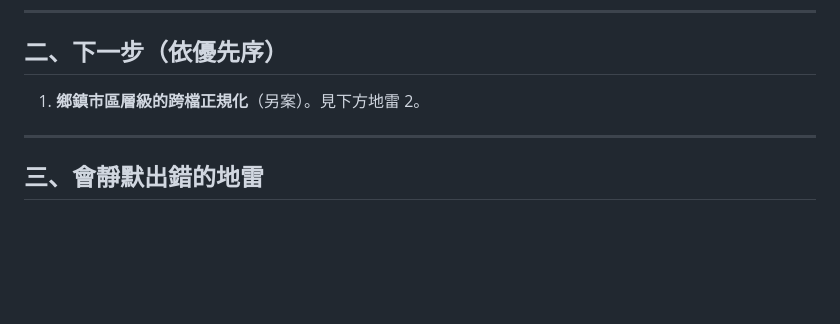
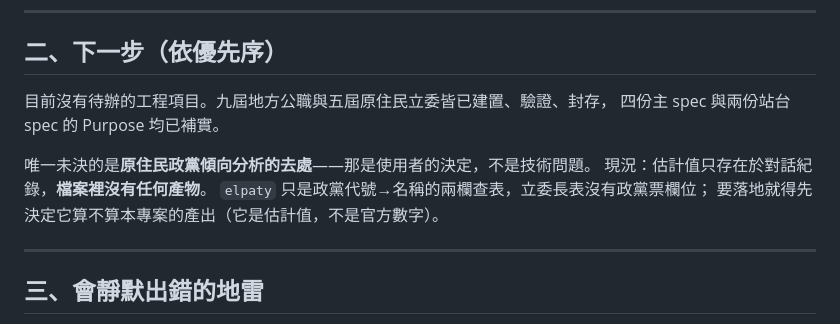
Before and after one commit to ss1111119/indigenous-local-election-tw, a Markdown page: HANDOFF.md, the part around the change. Rendered like a GitHub page; blank space fills up the shorter version.

Commit message:
docs: 補 site-chart-accessibility 的 Purpose，並更新 HANDOFF 的下一步
兩處都是漏掉的收尾：

1. site-chart-accessibility 是今天封存 site-accessibility-baseline 時
   新建的 capability，Purpose 仍是歸檔工具留下的 TBD。與 historical-terms
   那次同一類的漏——封存產生新 spec 時要順手補 Purpose。
   ⚠️ 今天早先檢查過「四份主 spec 皆無 TBD」，那是在封存之前查的，
   封存本身又造出一份。
2. HANDOFF 的下一步還列著「鄉鎮市區層級的跨檔正規化（另案）」，
   那正是 1a43234 做完的事。地雷 2 有改，這裡漏了。

順帶把政黨傾向分析的現況寫進 HANDOFF：估計值只存在於對話紀錄，
檔案裡沒有任何產物——elpaty 只是政黨代號→名稱的兩欄查表，
立委長表沒有政黨票欄位。

```diff
--- a/HANDOFF.md
+++ b/HANDOFF.md
@@ -76,7 +76,13 @@ Spectra change `include-1994-2006-terms` 10/10 完成，**已歸檔**至
 
 ## 二、下一步（依優先序）
 
-1. **鄉鎮市區層級的跨檔正規化**（另案）。見下方地雷 2。
+目前沒有待辦的工程項目。九屆地方公職與五屆原住民立委皆已建置、驗證、封存，
+四份主 spec 與兩份站台 spec 的 Purpose 均已補實。
+
+唯一未決的是**原住民政黨傾向分析的去處**——那是使用者的決定，不是技術問題。
+現況：估計值只存在於對話紀錄，**檔案裡沒有任何產物**。
+`elpaty` 只是政黨代號→名稱的兩欄查表，立委長表沒有政黨票欄位；
+要落地就得先決定它算不算本專案的產出（它是估計值，不是官方數字）。
 
 ---
 
```
Also changed, not shown: 1 other file.
